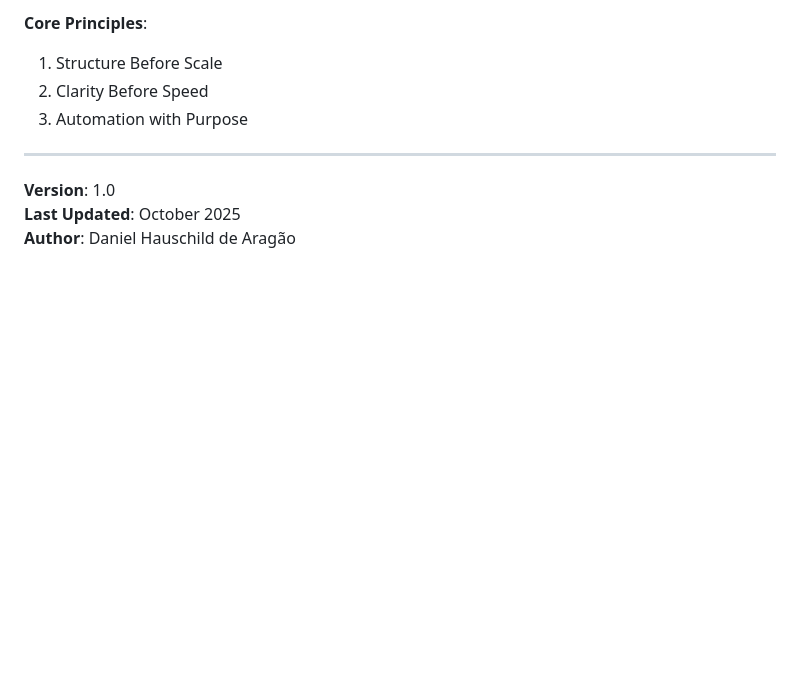
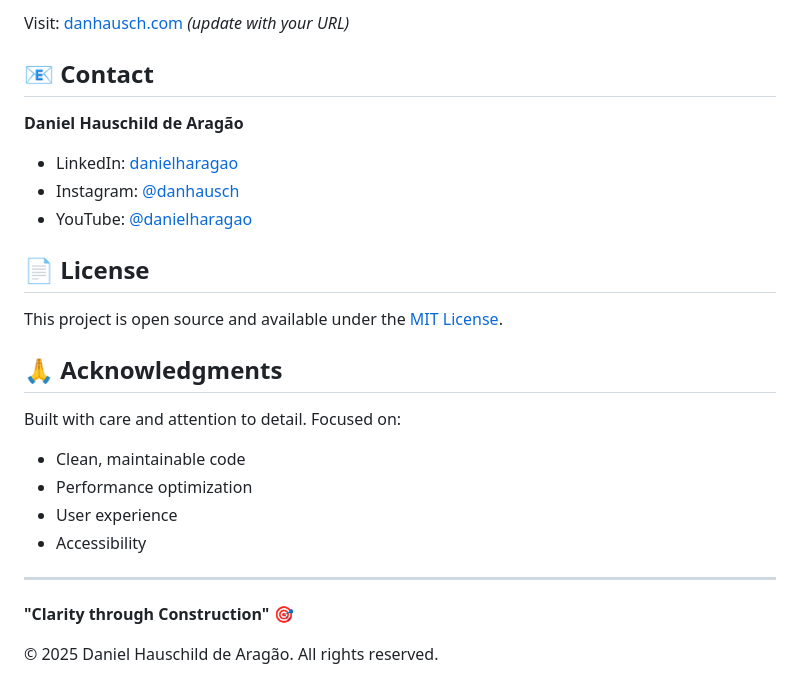
Before and after one commit to danielharagao/danhausch-branding, a Markdown page: README.md, the part around one of its changes. Rendered like a GitHub page; blank space fills up the shorter version.

```diff
--- a/README.md
+++ b/README.md
@@ -126,11 +148,27 @@ Update the social media links in `index.html` (Contact section) to point to the
 
-**Core Principles**:
-1. Structure Before Scale
-2. Clarity Before Speed
-3. Automation with Purpose
+Visit: [danhausch.com](https://danhausch.com) *(update with your URL)*
+
+## 📧 Contact
+
+**Daniel Hauschild de Aragão**
+- LinkedIn: [danielharagao](https://www.linkedin.com/in/danielharagao/)
+- Instagram: [@danhausch](https://www.instagram.com/danhausch/)
+- YouTube: [@danielharagao](https://www.youtube.com/@danielharagao)
+
+## 📄 License
+
+This project is open source and available under the [MIT License](LICENSE).
+
+## 🙏 Acknowledgments
+
+Built with care and attention to detail. Focused on:
+- Clean, maintainable code
+- Performance optimization
+- User experience
+- Accessibility
 
 ---
 
-**Version**: 1.0
-**Last Updated**: October 2025
-**Author**: Daniel Hauschild de Aragão
+**"Clarity through Construction"** 🎯
+
+© 2025 Daniel Hauschild de Aragão. All rights reserved.
```
Also changed, not shown: other parts of README.md (+105 -83 lines).
